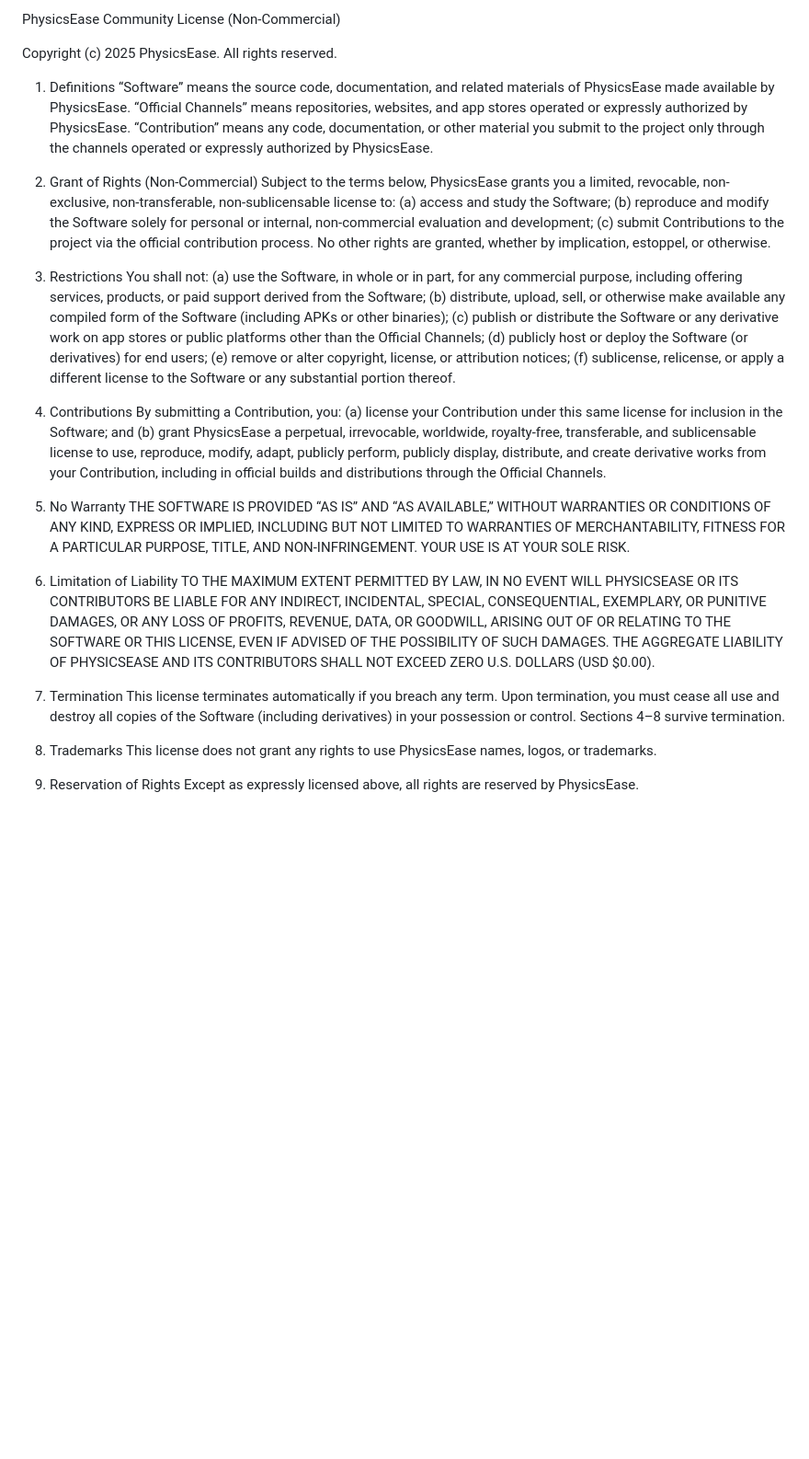
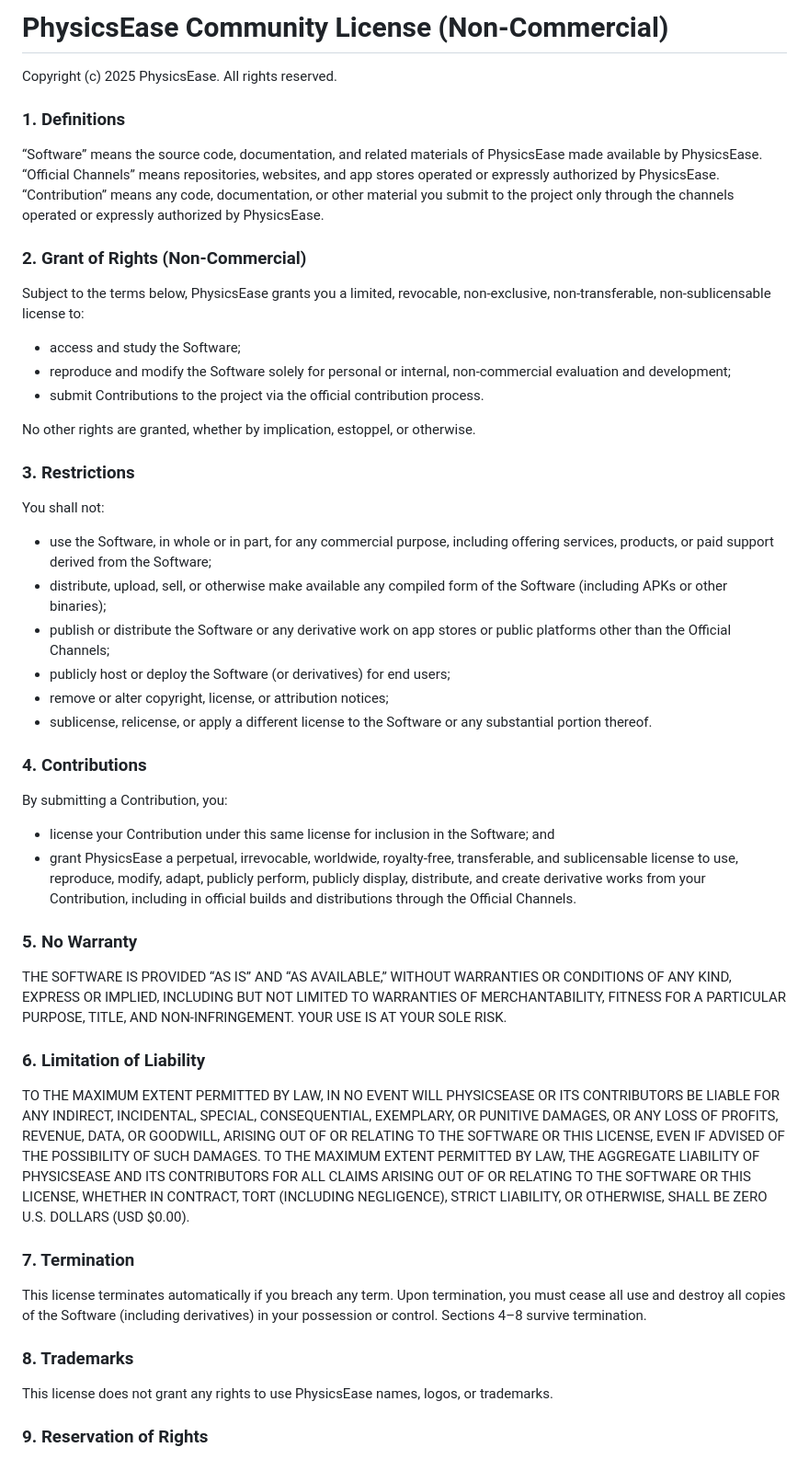
Before and after one commit to Lore-byte/PhysicsEaseRelease, a Markdown page: LICENSE.md, the part around the change. Shown at 92% size. GitHub-like rendering; blank space fills up the shorter version.

Commit message:
Update LICENSE.md (Markdown)

```diff
--- a/LICENSE.md
+++ b/LICENSE.md
@@ -1,44 +1,45 @@
-PhysicsEase Community License (Non-Commercial)
+# PhysicsEase Community License (**Non-Commercial**)
 
 Copyright (c) 2025 PhysicsEase. All rights reserved.
 
-1. Definitions
+### 1. Definitions
 “Software” means the source code, documentation, and related materials of PhysicsEase made available by PhysicsEase.
 “Official Channels” means repositories, websites, and app stores operated or expressly authorized by PhysicsEase.
 “Contribution” means any code, documentation, or other material you submit to the project only through the channels operated or expressly authorized by PhysicsEase.
 
-2. Grant of Rights (Non-Commercial)
+### 2. Grant of Rights (Non-Commercial)
 Subject to the terms below, PhysicsEase grants you a limited, revocable, non-exclusive, non-transferable, non-sublicensable license to:
-(a) access and study the Software;
-(b) reproduce and modify the Software solely for personal or internal, non-commercial evaluation and development;
-(c) submit Contributions to the project via the official contribution process.
+- access and study the Software;
+- reproduce and modify the Software solely for personal or internal, non-commercial evaluation and development;
+- submit Contributions to the project via the official contribution process.
+
 No other rights are granted, whether by implication, estoppel, or otherwise.
 
-3. Restrictions
+### 3. Restrictions
 You shall not:
-(a) use the Software, in whole or in part, for any commercial purpose, including offering services, products, or paid support derived from the Software;
-(b) distribute, upload, sell, or otherwise make available any compiled form of the Software (including APKs or other binaries);
-(c) publish or distribute the Software or any derivative work on app stores or public platforms other than the Official Channels;
-(d) publicly host or deploy the Software (or derivatives) for end users;
-(e) remove or alter copyright, license, or attribution notices;
-(f) sublicense, relicense, or apply a different license to the Software or any substantial portion thereof.
+- use the Software, in whole or in part, for any commercial purpose, including offering services, products, or paid support derived from the Software;
+- distribute, upload, sell, or otherwise make available any compiled form of the Software (including APKs or other binaries);
+- publish or distribute the Software or any derivative work on app stores or public platforms other than the Official Channels;
+- publicly host or deploy the Software (or derivatives) for end users;
+- remove or alter copyright, license, or attribution notices;
+- sublicense, relicense, or apply a different license to the Software or any substantial portion thereof.
 
-4. Contributions
+### 4. Contributions
 By submitting a Contribution, you:
-(a) license your Contribution under this same license for inclusion in the Software; and
-(b) grant PhysicsEase a perpetual, irrevocable, worldwide, royalty-free, transferable, and sublicensable license to use, reproduce, modify, adapt, publicly perform, publicly display, distribute, and create derivative works from your Contribution, including in official builds and distributions through the Official Channels.
+- license your Contribution under this same license for inclusion in the Software; and
+- grant PhysicsEase a perpetual, irrevocable, worldwide, royalty-free, transferable, and sublicensable license to use, reproduce, modify, adapt, publicly perform, publicly display, distribute, and create derivative works from your Contribution, including in official builds and distributions through the Official Channels.
 
-5. No Warranty
+### 5. No Warranty
 THE SOFTWARE IS PROVIDED “AS IS” AND “AS AVAILABLE,” WITHOUT WARRANTIES OR CONDITIONS OF ANY KIND, EXPRESS OR IMPLIED, INCLUDING BUT NOT LIMITED TO WARRANTIES OF MERCHANTABILITY, FITNESS FOR A PARTICULAR PURPOSE, TITLE, AND NON-INFRINGEMENT. YOUR USE IS AT YOUR SOLE RISK.
 
-6. Limitation of Liability
-TO THE MAXIMUM EXTENT PERMITTED BY LAW, IN NO EVENT WILL PHYSICSEASE OR ITS CONTRIBUTORS BE LIABLE FOR ANY INDIRECT, INCIDENTAL, SPECIAL, CONSEQUENTIAL, EXEMPLARY, OR PUNITIVE DAMAGES, OR ANY LOSS OF PROFITS, REVENUE, DATA, OR GOODWILL, ARISING OUT OF OR RELATING TO THE SOFTWARE OR THIS LICENSE, EVEN IF ADVISED OF THE POSSIBILITY OF SUCH DAMAGES. THE AGGREGATE LIABILITY OF PHYSICSEASE AND ITS CONTRIBUTORS SHALL NOT EXCEED ZERO U.S. DOLLARS (USD $0.00).
+### 6. Limitation of Liability
+TO THE MAXIMUM EXTENT PERMITTED BY LAW, IN NO EVENT WILL PHYSICSEASE OR ITS CONTRIBUTORS BE LIABLE FOR ANY INDIRECT, INCIDENTAL, SPECIAL, CONSEQUENTIAL, EXEMPLARY, OR PUNITIVE DAMAGES, OR ANY LOSS OF PROFITS, REVENUE, DATA, OR GOODWILL, ARISING OUT OF OR RELATING TO THE SOFTWARE OR THIS LICENSE, EVEN IF ADVISED OF THE POSSIBILITY OF SUCH DAMAGES. TO THE MAXIMUM EXTENT PERMITTED BY LAW, THE AGGREGATE LIABILITY OF PHYSICSEASE AND ITS CONTRIBUTORS FOR ALL CLAIMS ARISING OUT OF OR RELATING TO THE SOFTWARE OR THIS LICENSE, WHETHER IN CONTRACT, TORT (INCLUDING NEGLIGENCE), STRICT LIABILITY, OR OTHERWISE, SHALL BE ZERO U.S. DOLLARS (USD $0.00).
 
-7. Termination
+### 7. Termination
 This license terminates automatically if you breach any term. Upon termination, you must cease all use and destroy all copies of the Software (including derivatives) in your possession or control. Sections 4–8 survive termination.
 
-8. Trademarks
+### 8. Trademarks
 This license does not grant any rights to use PhysicsEase names, logos, or trademarks.
 
-9. Reservation of Rights
+### 9. Reservation of Rights
 Except as expressly licensed above, all rights are reserved by PhysicsEase.
```
